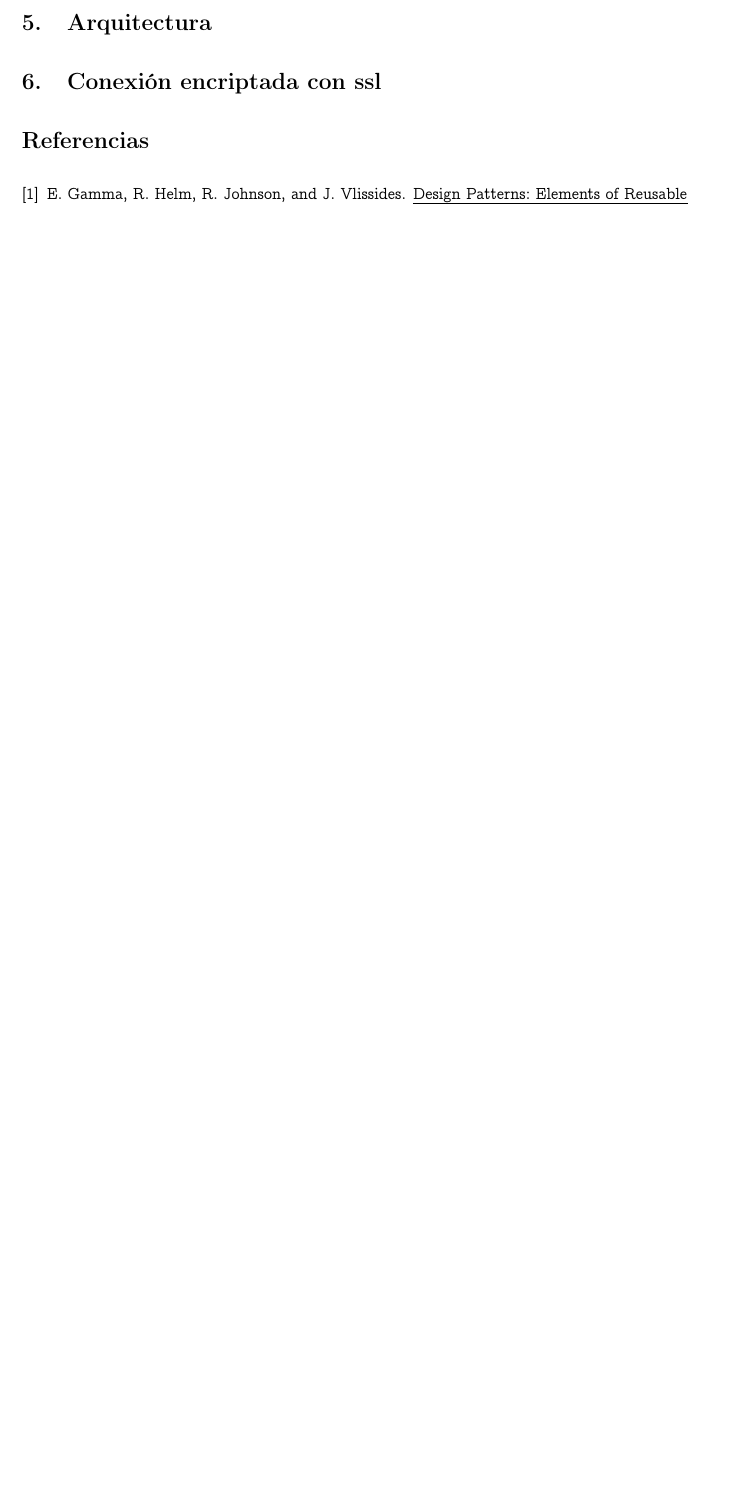
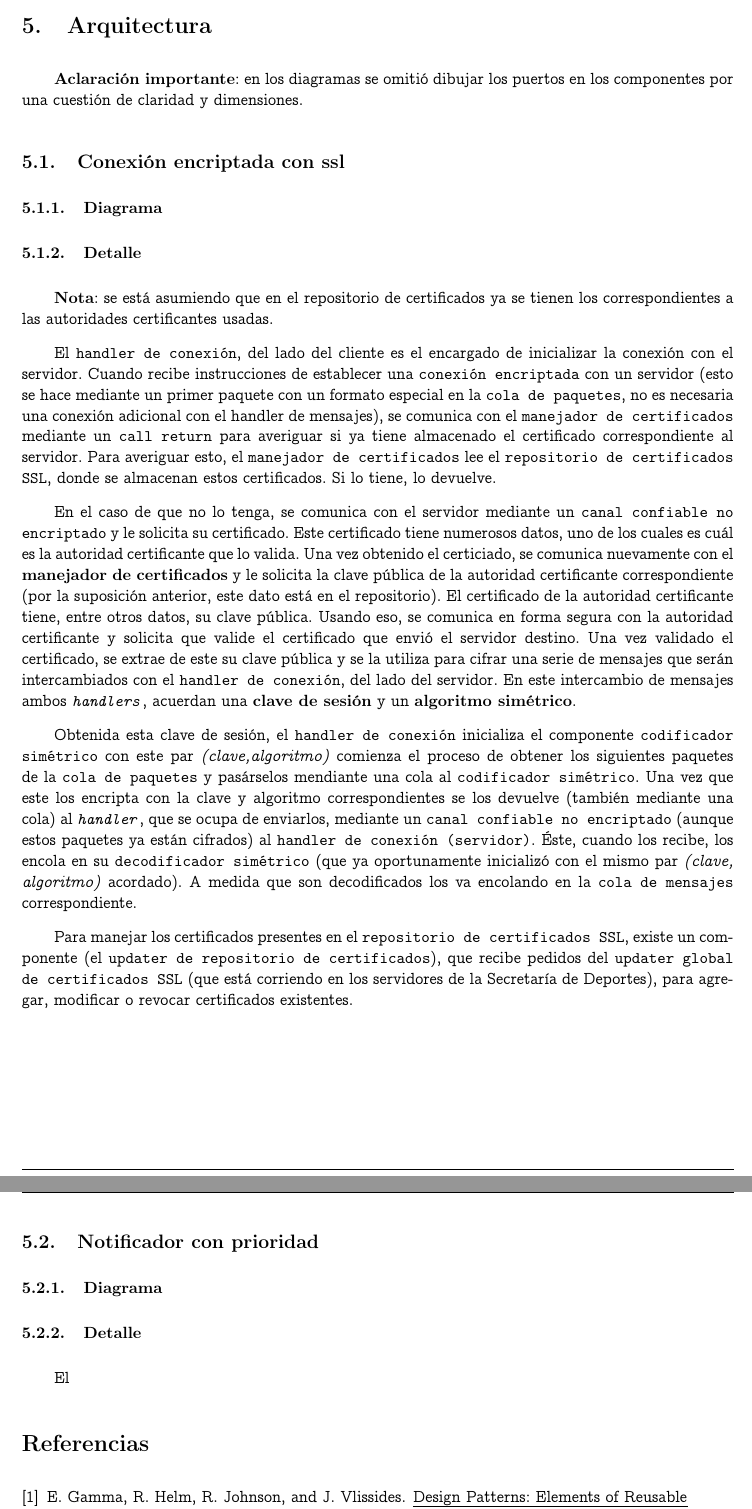
Before and after one commit to jsackmann/IngSoft2, a LaTeX document (TP2/informe.tex, which reads TP2/arquitectura.tex): part of page 25 of 25 before the commit and two parts of pages 25 and 26 of 26 after it, the two joined at a grey line, cut so that both start at the same text, the shorter picture padded with empty space. Compiled offline with pdfLaTeX.

Commit message:
Agregada la explicación de la conexión con SSL

```diff
--- a/TP2/arquitectura.tex
+++ b/TP2/arquitectura.tex
@@ -1,3 +1,26 @@
 \section{Arquitectura}
-\section{Conexión encriptada con ssl}
-\ig{}
+\textbf{Aclaración importante}: en los diagramas se omitió dibujar los puertos en los componentes por una cuestión de claridad y dimensiones.
+
+\subsection{Conexión encriptada con ssl}
+\subsubsection{Diagrama}
+% \ig{l}{0.8}{}{}
+
+
+\subsubsection{Detalle}
+\textbf{Nota}: se está asumiendo que en el repositorio de certificados ya se tienen los correspondientes a las autoridades certificantes usadas.
+
+El \textbf{\texttt{handler de conexión}}, del lado del cliente es el encargado de inicializar la conexión con el servidor. Cuando recibe instrucciones de establecer una \texttt{conexión encriptada} con un servidor (esto se hace mediante un primer paquete con un formato especial en la \texttt{cola de paquetes}, no es necesaria una conexión adicional con el handler de mensajes), se comunica con el \texttt{manejador de certificados} mediante un \texttt{call return} para averiguar si ya tiene almacenado el certificado correspondiente al servidor. Para averiguar esto, el \texttt{manejador de certificados} lee el \texttt{repositorio de certificados SSL}, donde se almacenan estos certificados. Si lo tiene, lo devuelve.
+
+En el caso de que no lo tenga, se comunica con el servidor mediante un \texttt{canal confiable no encriptado} y le solicita su certificado. Este certificado tiene numerosos datos, uno de los cuales es cuál es la autoridad certificante que lo valida. Una vez obtenido el certiciado, se comunica nuevamente con el \textbf{manejador de certificados} y le solicita la clave pública de la autoridad certificante correspondiente (por la suposición anterior, este dato está en el repositorio). El certificado de la autoridad certificante tiene, entre otros datos, su clave pública. Usando eso, se comunica en forma segura con la autoridad certificante y solicita que valide el certificado que envió el servidor destino. Una vez validado el certificado, se extrae de este su clave pública y se la utiliza para cifrar una serie de mensajes que serán intercambiados con el \texttt{handler de conexión}, del lado del servidor. En este intercambio de mensajes ambos \texttt{\emph{handlers}}, acuerdan una \textbf{clave de sesión} y un \textbf{algoritmo simétrico}.
+
+Obtenida esta clave de sesión, el \texttt{handler de conexión} inicializa el componente \texttt{codificador simétrico} con este par \emph{(clave,algoritmo)} comienza el proceso de obtener los siguientes paquetes de la \texttt{cola de paquetes} y pasárselos mendiante una cola al \texttt{codificador simétrico}. Una vez que este los encripta con la clave y algoritmo correspondientes se los devuelve (también mediante una cola) al \texttt{\emph{handler}}, que se ocupa de enviarlos, mediante un \texttt{canal confiable no encriptado} (aunque estos paquetes ya están cifrados) al \texttt{handler de conexión (servidor)}. Éste, cuando los recibe, los encola en su \texttt{decodificador simétrico} (que ya oportunamente inicializó con el mismo par \emph{(clave, algoritmo)} acordado). A medida que son decodificados los va encolando en la \texttt{cola de mensajes} correspondiente.
+
+
+Para manejar los certificados presentes en el \texttt{repositorio de certificados SSL}, existe un componente (el \texttt{updater de repositorio de certificados}), que recibe pedidos del \texttt{updater global de certificados SSL} (que está corriendo en los servidores de la Secretaría de Deportes), para agregar, modificar o revocar certificados existentes.
+
+\subsection{Notificador con prioridad}
+\subsubsection{Diagrama}
+% \ig{l}{0.8}{}{}
+
+\subsubsection{Detalle}
+El
```
